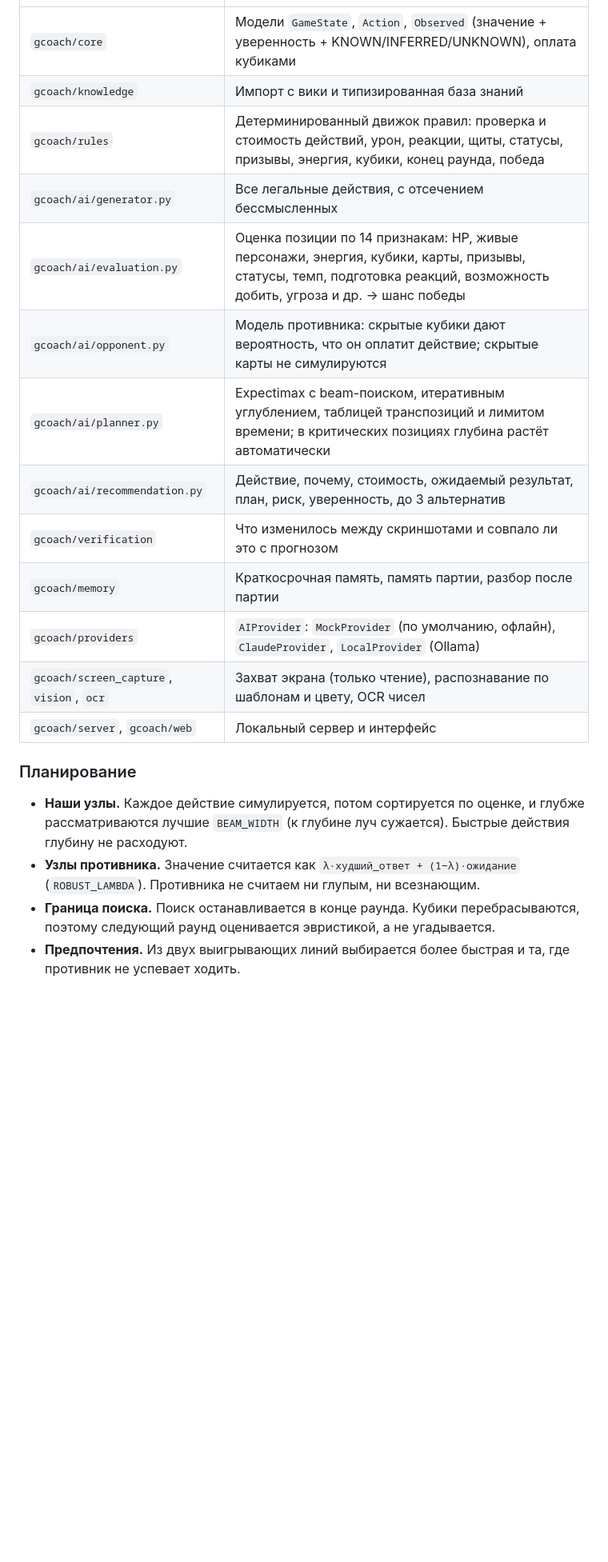
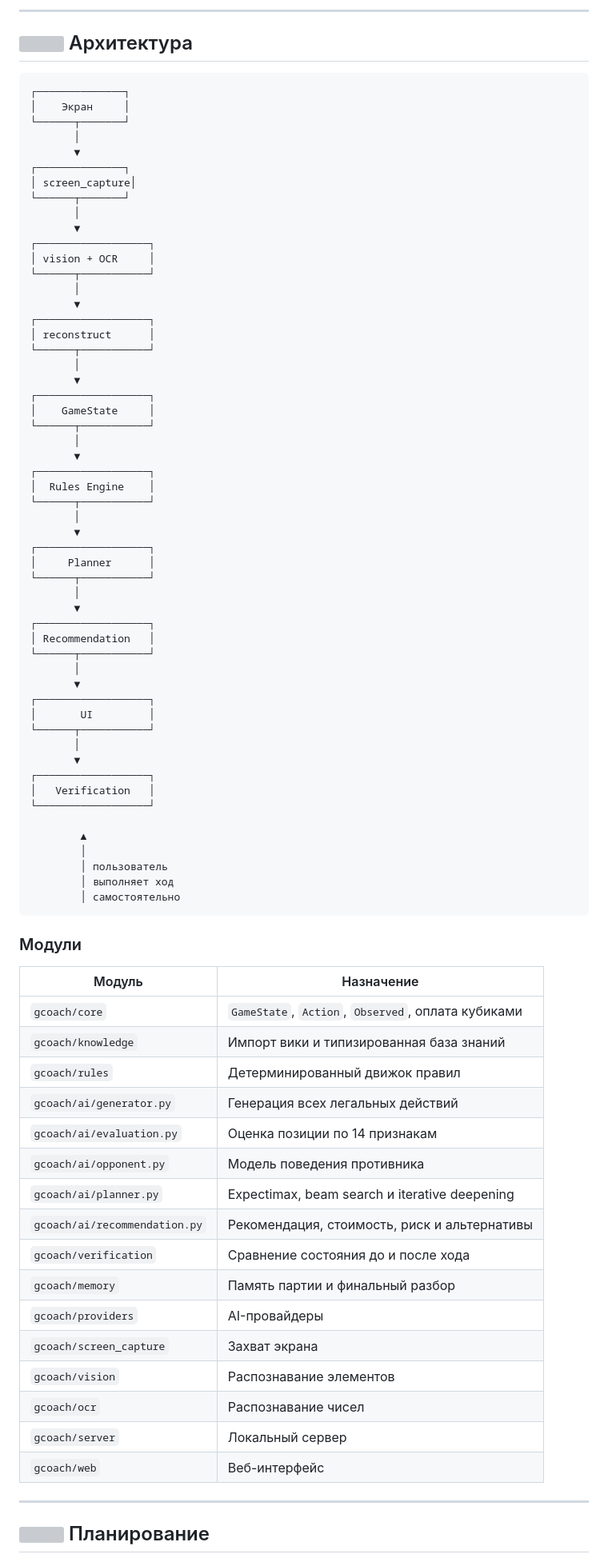
Before and after one commit to KellyHarvestOS/genshin-tcg-coach, a Markdown page: README.md, the part around one of its changes. Shown at 80% size. Drawn GitHub-style; blank space fills up the shorter version; grey boxes are pictures that could not be loaded.

````diff
--- a/README.md
+++ b/README.md
@@ -76,22 +294,86 @@ Card Coach анализирует изображение экрана, восс
+---
+
+## <img src="https://api.iconify.design/ri/node-tree.svg?color=%23D3BC8E" width="22"> Архитектура
+
+```text
+┌──────────────┐
+│    Экран     │
+└──────┬───────┘
+       │
+       ▼
+┌──────────────┐
+│ screen_capture│
+└──────┬───────┘
+       │
+       ▼
+┌──────────────────┐
+│ vision + OCR     │
+└──────┬───────────┘
+       │
+       ▼
+┌──────────────────┐
+│ reconstruct      │
+└──────┬───────────┘
+       │
+       ▼
+┌──────────────────┐
+│    GameState     │
+└──────┬───────────┘
+       │
+       ▼
+┌──────────────────┐
+│  Rules Engine    │
+└──────┬───────────┘
+       │
+       ▼
+┌──────────────────┐
+│     Planner      │
+└──────┬───────────┘
+       │
+       ▼
+┌──────────────────┐
+│ Recommendation   │
+└──────┬───────────┘
+       │
+       ▼
+┌──────────────────┐
+│       UI         │
+└──────┬───────────┘
+       │
+       ▼
+┌──────────────────┐
+│   Verification   │
+└──────────────────┘
+
+        ▲
+        │
+        │ пользователь
+        │ выполняет ход
+        │ самостоятельно
+```
+
+### Модули
+
+| Модуль | Назначение |
 |---|---|
-| `gcoach/core` | Модели `GameState`, `Action`, `Observed` (значение + уверенность + KNOWN/INFERRED/UNKNOWN), оплата кубиками |
-| `gcoach/knowledge` | Импорт с вики и типизированная база знаний |
-| `gcoach/rules` | Детерминированный движок правил: проверка и стоимость действий, урон, реакции, щиты, статусы, призывы, энергия, кубики, конец раунда, победа |
-| `gcoach/ai/generator.py` | Все легальные действия, с отсечением бессмысленных |
-| `gcoach/ai/evaluation.py` | Оценка позиции по 14 признакам: HP, живые персонажи, энергия, кубики, карты, призывы, статусы, темп, подготовка реакций, возможность добить, угроза и др. → шанс победы |
-| `gcoach/ai/opponent.py` | Модель противника: скрытые кубики дают вероятность, что он оплатит действие; скрытые карты не симулируются |
-| `gcoach/ai/planner.py` | Expectimax с beam-поиском, итеративным углублением, таблицей транспозиций и лимитом времени; в критических позициях глубина растёт автоматически |
-| `gcoach/ai/recommendation.py` | Действие, почему, стоимость, ожидаемый результат, план, риск, уверенность, до 3 альтернатив |
-| `gcoach/verification` | Что изменилось между скриншотами и совпало ли это с прогнозом |
-| `gcoach/memory` | Краткосрочная память, память партии, разбор после партии |
-| `gcoach/providers` | `AIProvider`: `MockProvider` (по умолчанию, офлайн), `ClaudeProvider`, `LocalProvider` (Ollama) |
-| `gcoach/screen_capture`, `vision`, `ocr` | Захват экрана (только чтение), распознавание по шаблонам и цвету, OCR чисел |
-| `gcoach/server`, `gcoach/web` | Локальный сервер и интерфейс |
+| `gcoach/core` | `GameState`, `Action`, `Observed`, оплата кубиками |
+| `gcoach/knowledge` | Импорт вики и типизированная база знаний |
+| `gcoach/rules` | Детерминированный движок правил |
+| `gcoach/ai/generator.py` | Генерация всех легальных действий |
+| `gcoach/ai/evaluation.py` | Оценка позиции по 14 признакам |
+| `gcoach/ai/opponent.py` | Модель поведения противника |
+| `gcoach/ai/planner.py` | Expectimax, beam search и iterative deepening |
+| `gcoach/ai/recommendation.py` | Рекомендация, стоимость, риск и альтернативы |
+| `gcoach/verification` | Сравнение состояния до и после хода |
+| `gcoach/memory` | Память партии и финальный разбор |
+| `gcoach/providers` | AI-провайдеры |
+| `gcoach/screen_capture` | Захват экрана |
+| `gcoach/vision` | Распознавание элементов |
+| `gcoach/ocr` | Распознавание чисел |
+| `gcoach/server` | Локальный сервер |
+| `gcoach/web` | Веб-интерфейс |
 
-### Планирование
+---
 
-- **Наши узлы.** Каждое действие симулируется, потом сортируется по оценке, и глубже рассматриваются лучшие `BEAM_WIDTH` (к глубине луч сужается). Быстрые действия глубину не расходуют.
-- **Узлы противника.** Значение считается как `λ·худший_ответ + (1−λ)·ожидание` (`ROBUST_LAMBDA`). Противника не считаем ни глупым, ни всезнающим.
-- **Граница поиска.** Поиск останавливается в конце раунда. Кубики перебрасываются, поэтому следующий раунд оценивается эвристикой, а не угадывается.
-- **Предпочтения.** Из двух выигрывающих линий выбирается более быстрая и та, где противник не успевает ходить.
+## <img src="https://api.iconify.design/ri/brain-line.svg?color=%23D3BC8E" width="22"> Планирование
 
````
Also changed, not shown: other parts of README.md (+546 -80 lines).
